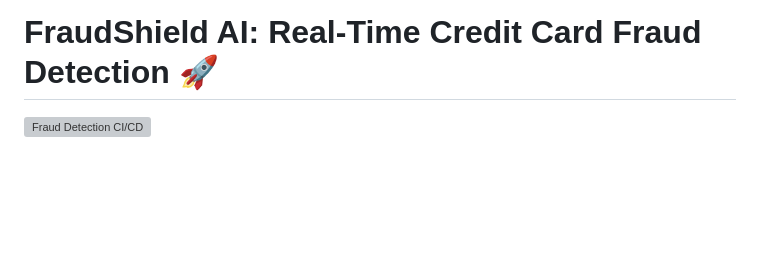
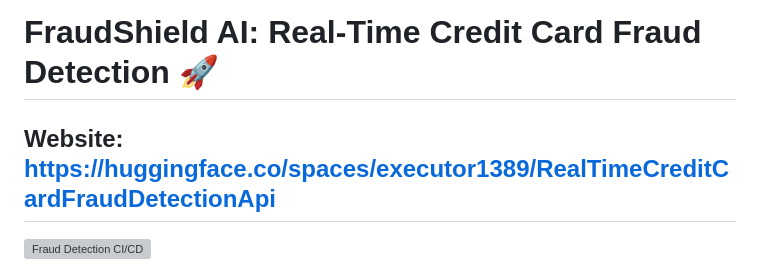
Before and after one commit to dpetrovic89/RealTimeCreditCardFraudDetectionApi, a Markdown page: README.md, the part around the change. Rendered like a GitHub page; blank space fills up the shorter version; grey boxes are pictures that could not be loaded.

Commit message:
Docs: Add live website link to README

```diff
--- a/README.md
+++ b/README.md
@@ -8,6 +8,8 @@ pinned: false
 ---
 
 # FraudShield AI: Real-Time Credit Card Fraud Detection 🚀
+
+## Website: https://huggingface.co/spaces/executor1389/RealTimeCreditCardFraudDetectionApi
 
 [![Fraud Detection CI/CD](https://github.com/dpetrovic89/RealTimeCreditCardFraudDetectionApi/actions/workflows/main.yml/badge.svg)](https://github.com/dpetrovic89/RealTimeCreditCardFraudDetectionApi/actions)
 
```
